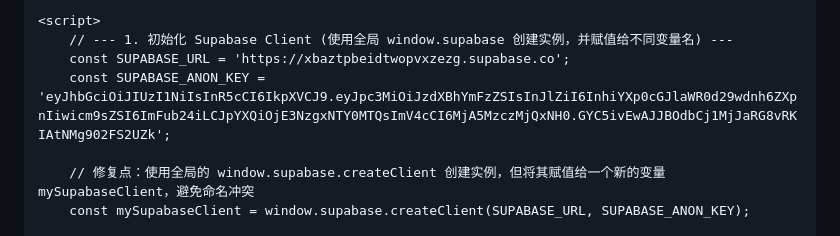
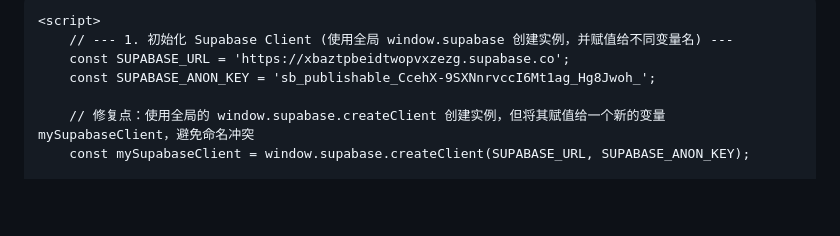
Before and after one commit to ZJYSTC/pindepingding, a Markdown page: README.md, the part around the change. Drawn GitHub-style; blank space fills up the shorter version.

```diff
--- a/README.md
+++ b/README.md
@@ -105,7 +105,7 @@
     <script>
         // --- 1. 初始化 Supabase Client (使用全局 window.supabase 创建实例，并赋值给不同变量名) ---
         const SUPABASE_URL = 'https://xbaztpbeidtwopvxzezg.supabase.co';
-        const SUPABASE_ANON_KEY = 'eyJhbGciOiJIUzI1NiIsInR5cCI6IkpXVCJ9.eyJpc3MiOiJzdXBhYmFzZSIsInJlZiI6InhiYXp0cGJlaWR0d29wdnh6ZXpnIiwicm9sZSI6ImFub24iLCJpYXQiOjE3NzgxNTY0MTQsImV4cCI6MjA5MzczMjQxNH0.GYC5ivEwAJJBOdbCj1MjJaRG8vRKIAtNMg902FS2UZk';
+        const SUPABASE_ANON_KEY = 'sb_publishable_CcehX-9SXNnrvccI6Mt1ag_Hg8Jwoh_';
 
         // 修复点：使用全局的 window.supabase.createClient 创建实例，但将其赋值给一个新的变量 mySupabaseClient，避免命名冲突
         const mySupabaseClient = window.supabase.createClient(SUPABASE_URL, SUPABASE_ANON_KEY);
```
